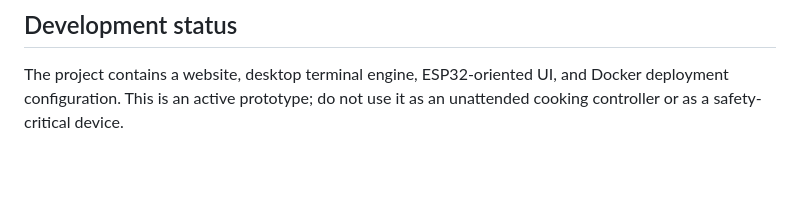
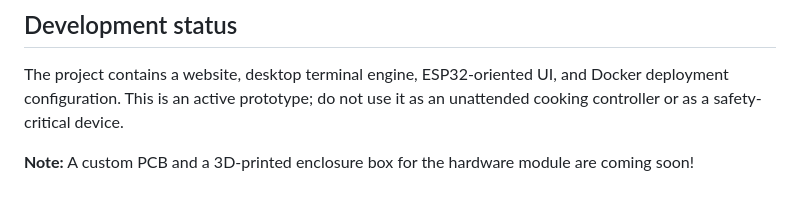
Before and after one commit to AriyanPal08/Advance-Cookstove-Pellet-calculator, a Markdown page: README.md, the part around the change. GitHub-like rendering; blank space fills up the shorter version.

Commit message:
Update README to mention upcoming PCB and 3D printed box

```diff
--- a/README.md
+++ b/README.md
@@ -122,3 +122,5 @@ moisture basis.
 The project contains a website, desktop terminal engine, ESP32-oriented UI,
 and Docker deployment configuration. This is an active prototype; do not use
 it as an unattended cooking controller or as a safety-critical device.
+
+**Note:** A custom PCB and a 3D-printed enclosure box for the hardware module are coming soon!
```
